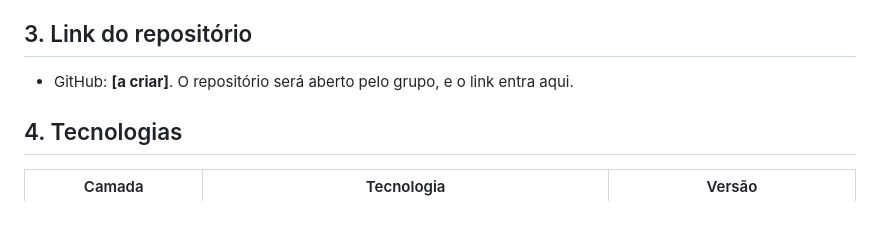
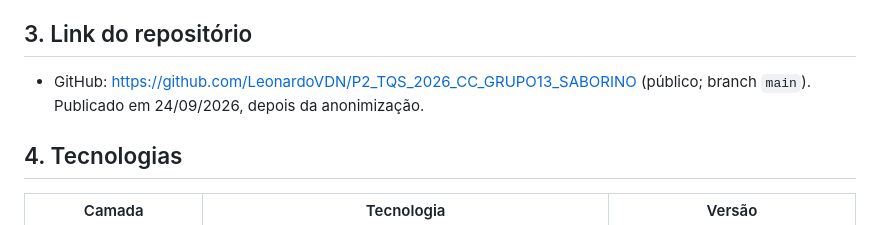
Before and after one commit to LeonardoVDN/p2-tqs-saborino, a Markdown page: 00_IDENTIFICACAO_E_README/README.md, the part around the change. GitHub-like rendering.

Commit message:
docs: link do repositório no README

```diff
--- a/00_IDENTIFICACAO_E_README/README.md
+++ b/00_IDENTIFICACAO_E_README/README.md
@@ -25,7 +25,7 @@ Turma: CC. Grupo: 13. A composição é **preliminar**: "por enquanto", conforme
 
 ## 3. Link do repositório
 
-- GitHub: **[a criar]**. O repositório será aberto pelo grupo, e o link entra aqui.
+- GitHub: https://github.com/LeonardoVDN/P2_TQS_2026_CC_GRUPO13_SABORINO (público; branch `main`). Publicado em 24/09/2026, depois da anonimização.
 
 ## 4. Tecnologias
 
```
